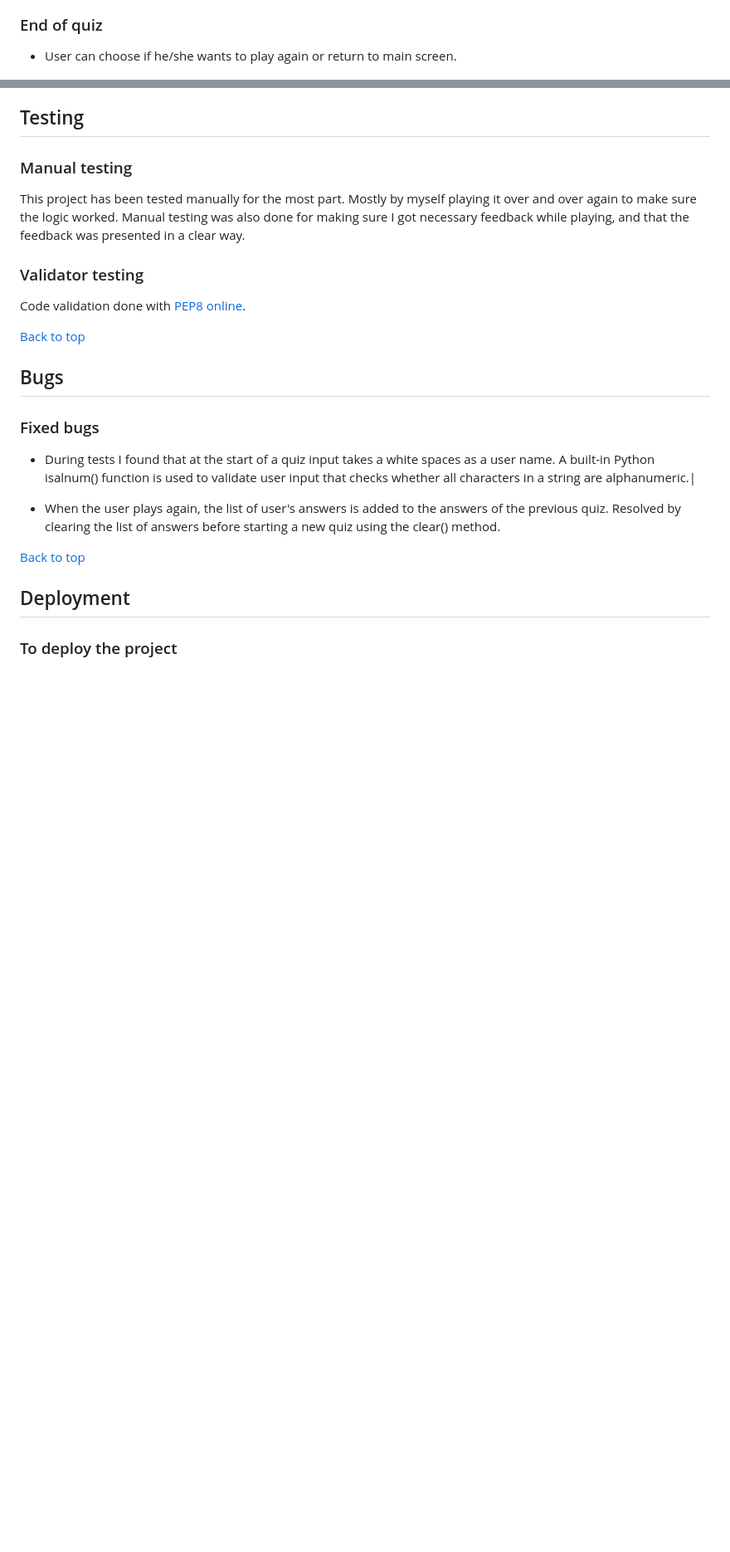
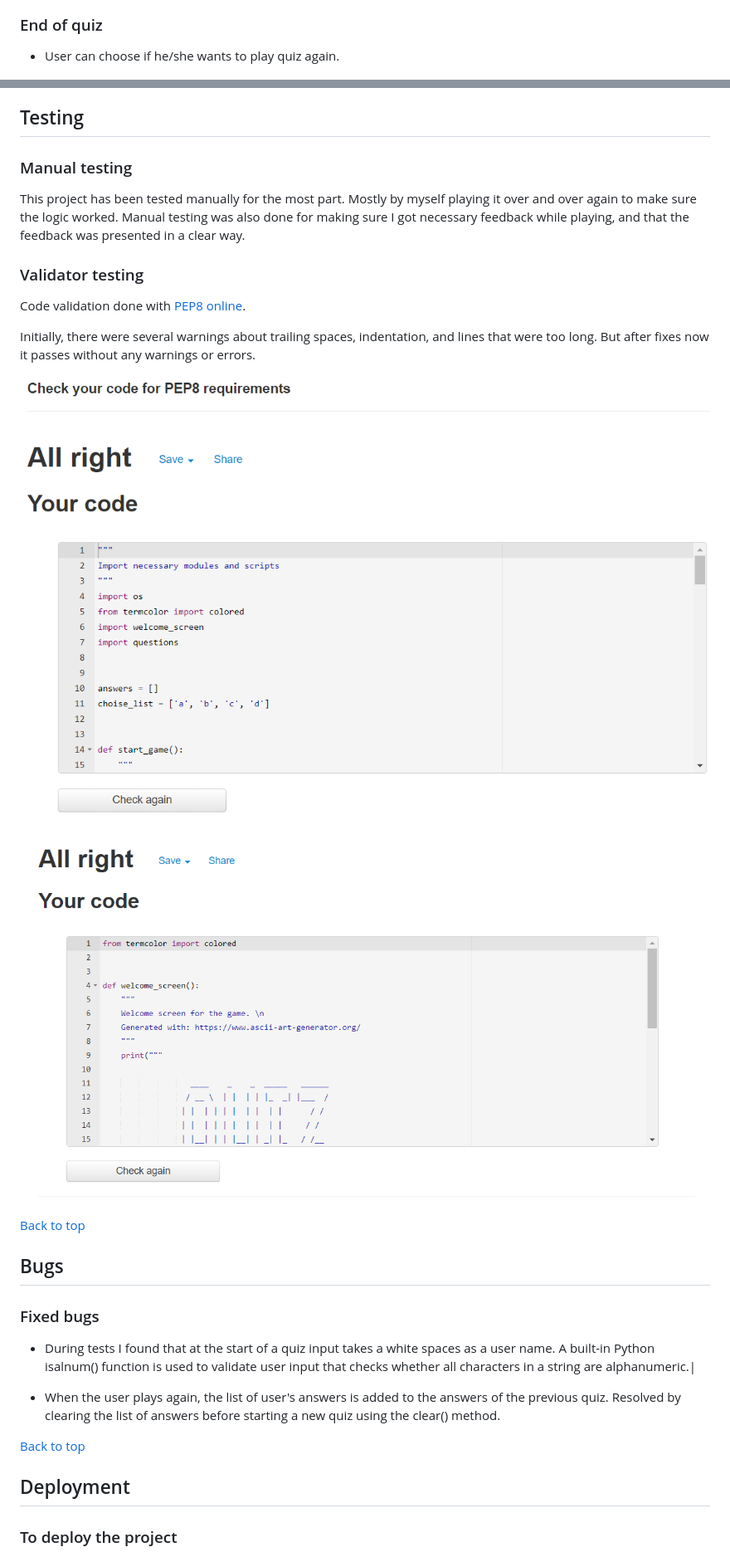
Before and after one commit to LarisaLG/quizz, a Markdown page: README.md, 2 parts joined by grey strips. Shown: that part at 83% size. Rendered like a GitHub page; pictures changed too: assets/docs/run_validation.png (added), assets/docs/welcome_screen_validation.png (added); blank space fills up the shorter version.

Commit message:
Add time module, update README.md with quiz code validation with PEP8

```diff
--- a/README.md
+++ b/README.md
@@ -87,7 +87,7 @@ When the quiz is finished the quiz results will be presented to the user so that
 
 ### End of quiz
 
-+ User can choose if he/she wants to play again or return to main screen.
++ User can choose if he/she wants to play quiz again.
 
 ![Quiz finish](assets/docs/quiz_finish.png)
 
@@ -121,7 +121,11 @@ This project has been tested manually for the most part. Mostly by myself playin
 
 Code validation done with [PEP8 online](http://pep8online.com/).
 
+Initially, there were several warnings about trailing spaces, indentation, and lines that were too long. But after fixes now it passes without any warnings or errors.
 
+![PEP8 run.py validation](assets/docs/run_validation.png)
+
+![PEP8 run.py validation](assets/docs/welcome_screen_validation.png)
 
 [Back to top](#contents)
 
```
Also changed, not shown: 2 other files.
